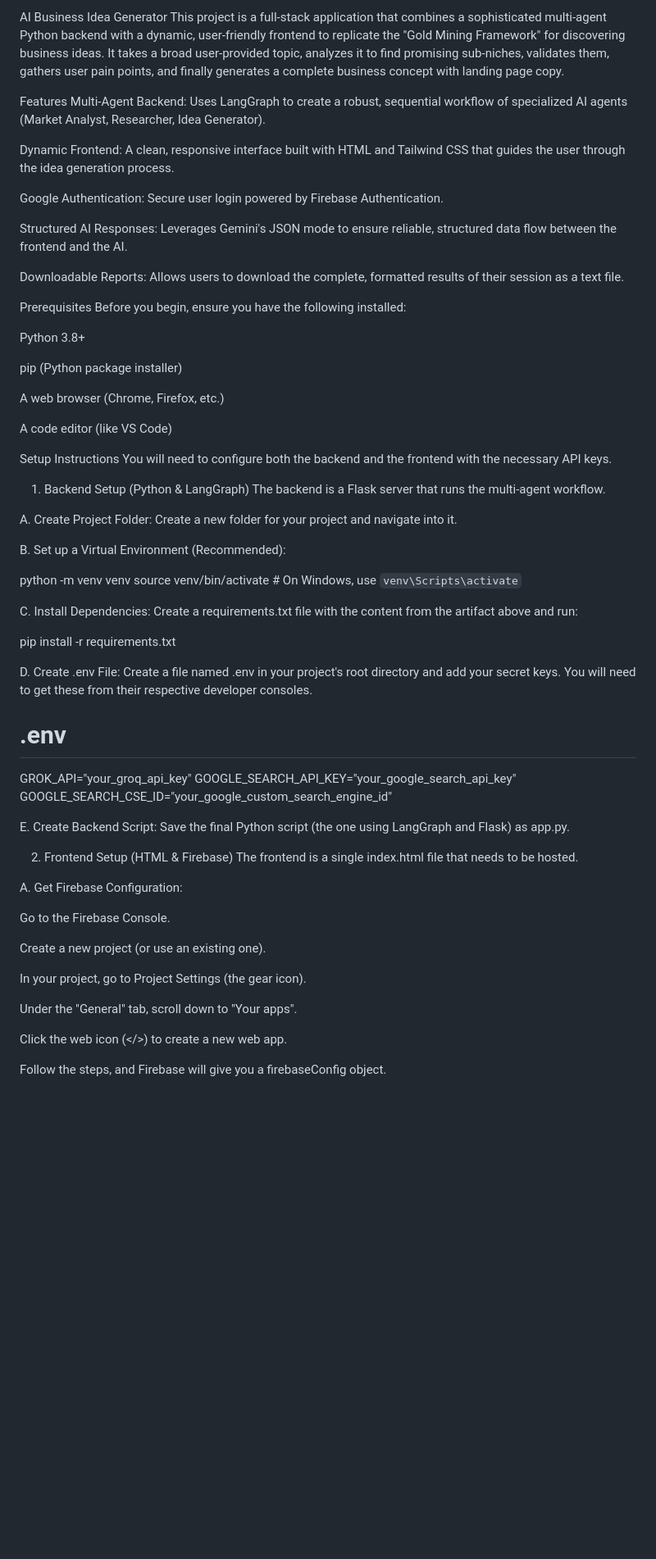
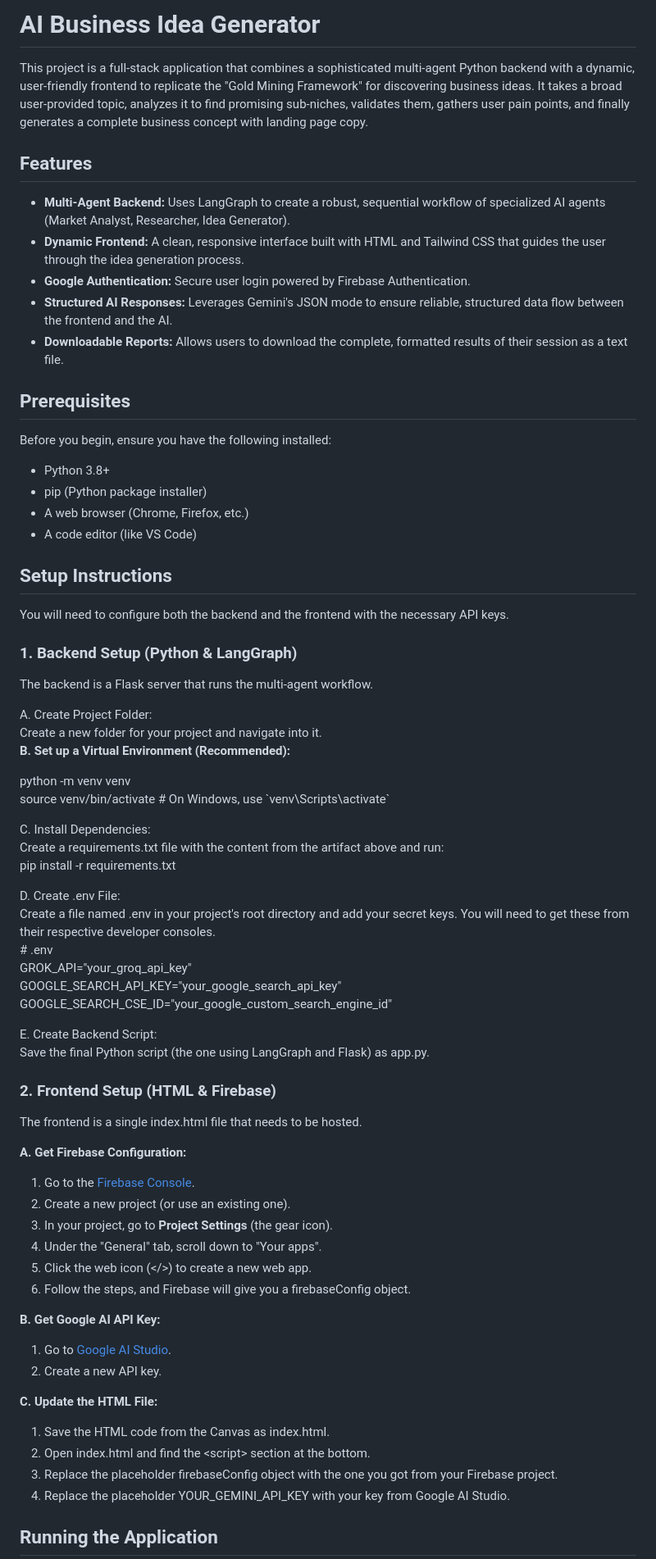
Before and after one commit to kudeore/Idea-Generator-, a Markdown page: README.md, the part around the change printed below. Shown: that part at 82% size. Drawn GitHub-style; blank space fills up the shorter version.

```diff
--- a/README.md
+++ b/README.md
@@ -1,72 +1,77 @@
-AI Business Idea Generator
+# **AI Business Idea Generator**
+
 This project is a full-stack application that combines a sophisticated multi-agent Python backend with a dynamic, user-friendly frontend to replicate the "Gold Mining Framework" for discovering business ideas. It takes a broad user-provided topic, analyzes it to find promising sub-niches, validates them, gathers user pain points, and finally generates a complete business concept with landing page copy.
 
-Features
-Multi-Agent Backend: Uses LangGraph to create a robust, sequential workflow of specialized AI agents (Market Analyst, Researcher, Idea Generator).
+## **Features**
 
-Dynamic Frontend: A clean, responsive interface built with HTML and Tailwind CSS that guides the user through the idea generation process.
+* **Multi-Agent Backend:** Uses LangGraph to create a robust, sequential workflow of specialized AI agents (Market Analyst, Researcher, Idea Generator).
+* **Dynamic Frontend:** A clean, responsive interface built with HTML and Tailwind CSS that guides the user through the idea generation process.
+* **Google Authentication:** Secure user login powered by Firebase Authentication.
+* **Structured AI Responses:** Leverages Gemini's JSON mode to ensure reliable, structured data flow between the frontend and the AI.
+* **Downloadable Reports:** Allows users to download the complete, formatted results of their session as a text file.
 
-Google Authentication: Secure user login powered by Firebase Authentication.
+## **Prerequisites**
 
-Structured AI Responses: Leverages Gemini's JSON mode to ensure reliable, structured data flow between the frontend and the AI.
-
-Downloadable Reports: Allows users to download the complete, formatted results of their session as a text file.
-
-Prerequisites
 Before you begin, ensure you have the following installed:
 
-Python 3.8+
+* Python 3.8+
+* pip (Python package installer)
+* A web browser (Chrome, Firefox, etc.)
+* A code editor (like VS Code)
 
-pip (Python package installer)
+## **Setup Instructions**
 
-A web browser (Chrome, Firefox, etc.)
-
-A code editor (like VS Code)
-
-Setup Instructions
 You will need to configure both the backend and the frontend with the necessary API keys.
 
-1. Backend Setup (Python & LangGraph)
+### **1\. Backend Setup (Python & LangGraph)**
+
 The backend is a Flask server that runs the multi-agent workflow.
 
 A. Create Project Folder:
 Create a new folder for your project and navigate into it.
+**B. Set up a Virtual Environment (Recommended):**
 
-B. Set up a Virtual Environment (Recommended):
-
-python -m venv venv
-source venv/bin/activate  # On Windows, use `venv\Scripts\activate`
+python \-m venv venv
+source venv/bin/activate  \# On Windows, use \`venv\\Scripts\\activate\`
 
 C. Install Dependencies:
 Create a requirements.txt file with the content from the artifact above and run:
-
-pip install -r requirements.txt
+pip install \-r requirements.txt
 
 D. Create .env File:
 Create a file named .env in your project's root directory and add your secret keys. You will need to get these from their respective developer consoles.
-
-# .env
-GROK_API="your_groq_api_key"
-GOOGLE_SEARCH_API_KEY="your_google_search_api_key"
-GOOGLE_SEARCH_CSE_ID="your_google_custom_search_engine_id"
+\# .env
+GROK\_API="your\_groq\_api\_key"
+GOOGLE\_SEARCH\_API\_KEY="your\_google\_search\_api\_key"
+GOOGLE\_SEARCH\_CSE\_ID="your\_google\_custom\_search\_engine\_id"
 
 E. Create Backend Script:
 Save the final Python script (the one using LangGraph and Flask) as app.py.
 
-2. Frontend Setup (HTML & Firebase)
+### **2\. Frontend Setup (HTML & Firebase)**
+
 The frontend is a single index.html file that needs to be hosted.
 
-A. Get Firebase Configuration:
+**A. Get Firebase Configuration:**
 
-Go to the Firebase Console.
+1. Go to the [Firebase Console](https://console.firebase.google.com/).
+2. Create a new project (or use an existing one).
+3. In your project, go to **Project Settings** (the gear icon).
+4. Under the "General" tab, scroll down to "Your apps".
+5. Click the web icon (\</\>) to create a new web app.
+6. Follow the steps, and Firebase will give you a firebaseConfig object.
 
-Create a new project (or use an existing one).
+**B. Get Google AI API Key:**
 
-In your project, go to Project Settings (the gear icon).
+1. Go to [Google AI Studio](https://aistudio.google.com/app/apikey).
+2. Create a new API key.
 
-Under the "General" tab, scroll down to "Your apps".
+**C. Update the HTML File:**
 
-Click the web icon (</>) to create a new web app.
+1. Save the HTML code from the Canvas as index.html.
+2. Open index.html and find the \<script\> section at the bottom.
+3. Replace the placeholder firebaseConfig object with the one you got from your Firebase project.
+4. Replace the placeholder YOUR\_GEMINI\_API\_KEY with your key from Google AI Studio.
 
-Follow the steps, and Firebase will give you a firebaseConfig object.
+## **Running the Application**
 
```
Also changed, not shown: other parts of README.md (+4 -23 lines).
